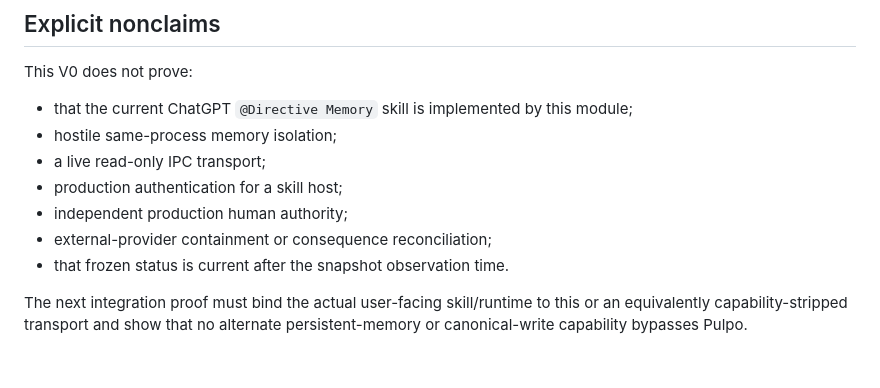
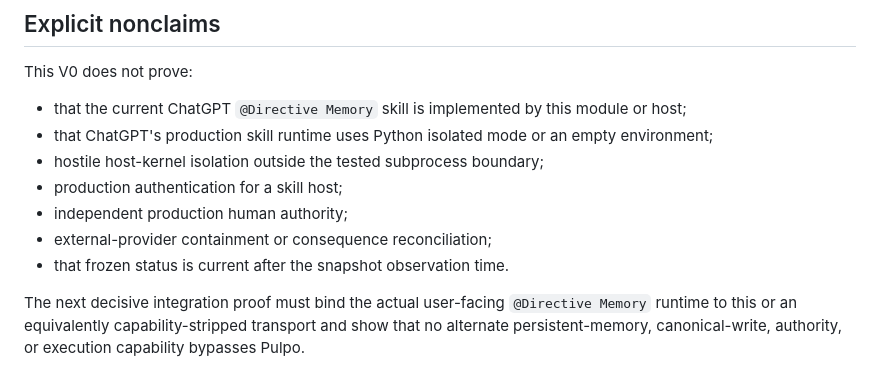
Before and after one commit to Ironnember/Pulpo1.0, a Markdown page: docs/DIRECTIVE_MEMORY_SKILL_BOUNDARY.md, the part around one of its changes. Rendered like a GitHub page.

```diff
--- a/docs/DIRECTIVE_MEMORY_SKILL_BOUNDARY.md
+++ b/docs/DIRECTIVE_MEMORY_SKILL_BOUNDARY.md
@@ -113,14 +143,16 @@ repository admission.
 This V0 does not prove:
 
 - that the current ChatGPT `@Directive Memory` skill is implemented by this
-  module;
-- hostile same-process memory isolation;
-- a live read-only IPC transport;
+  module or host;
+- that ChatGPT's production skill runtime uses Python isolated mode or an empty
+  environment;
+- hostile host-kernel isolation outside the tested subprocess boundary;
 - production authentication for a skill host;
 - independent production human authority;
 - external-provider containment or consequence reconciliation;
 - that frozen status is current after the snapshot observation time.
 
-The next integration proof must bind the actual user-facing skill/runtime to this
-or an equivalently capability-stripped transport and show that no alternate
-persistent-memory or canonical-write capability bypasses Pulpo.
+The next decisive integration proof must bind the actual user-facing
+`@Directive Memory` runtime to this or an equivalently capability-stripped
+transport and show that no alternate persistent-memory, canonical-write,
+authority, or execution capability bypasses Pulpo.
```
Also changed, not shown: other parts of docs/DIRECTIVE_MEMORY_SKILL_BOUNDARY.md (+46 -16 lines).
